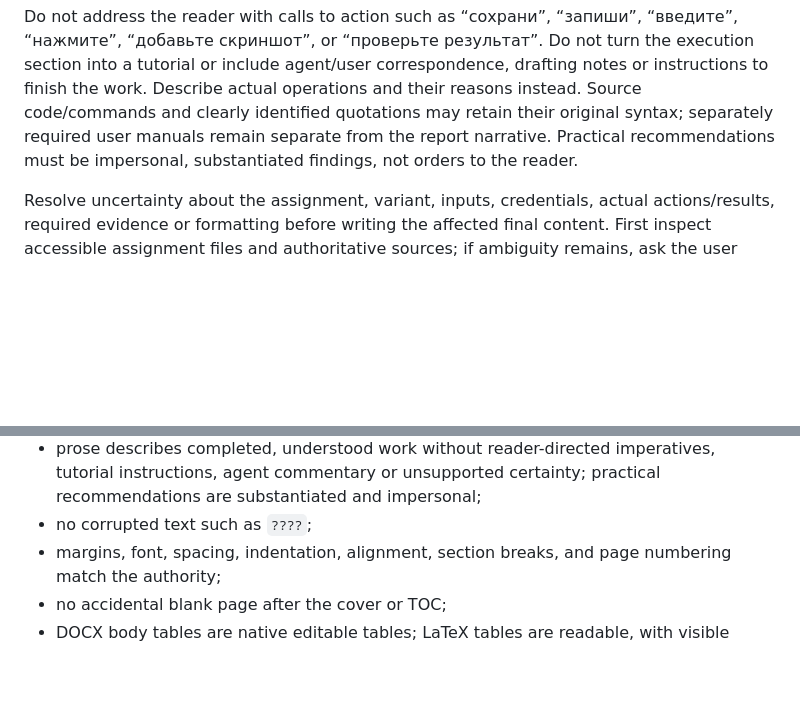
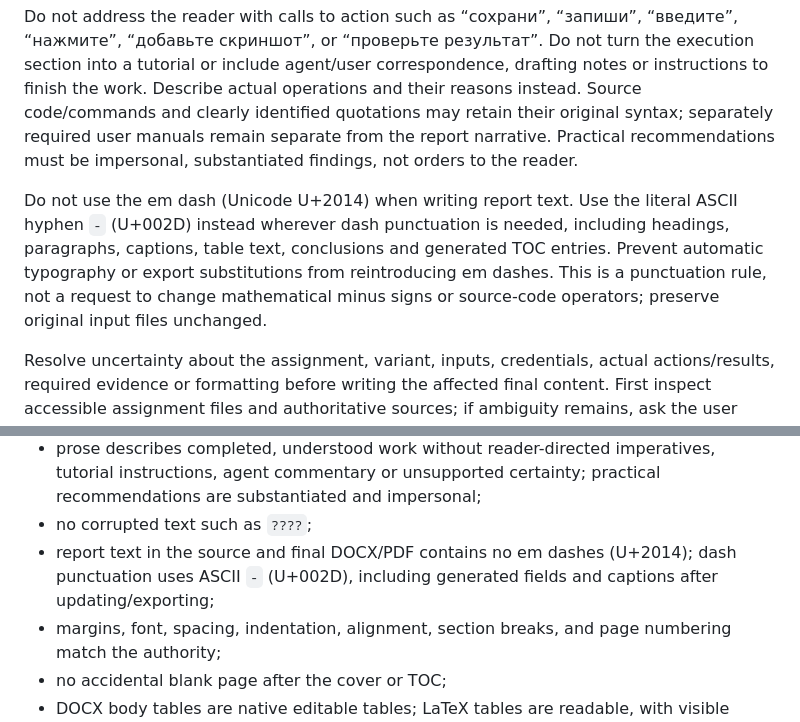
Before and after one commit to R3LCH/writing-reports-skill, a Markdown page: skills/writing-reports-pandoc-gost/SKILL.md, 2 parts joined by grey strips. Rendered like a GitHub page; blank space fills up the shorter version.

Commit message:
Require ASCII hyphens instead of em dashes in reports

```diff
--- a/skills/writing-reports-pandoc-gost/SKILL.md
+++ b/skills/writing-reports-pandoc-gost/SKILL.md
@@ -32,6 +32,8 @@ Read source spreadsheets and documents rather than copying stale values. Disting
 Write the report as an academically appropriate account of completed, understood work: explain what was done, why the method was chosen, what was obtained and how it was checked. Prefer factual past-tense/impersonal phrasing (“были заданы параметры”, “расчёт выполнен”, “полученное значение подтверждено”); use first person only when the assignment allows it. This is a style requirement, not permission to invent the student's participation, actions or understanding.
 
 Do not address the reader with calls to action such as “сохрани”, “запиши”, “введите”, “нажмите”, “добавьте скриншот”, or “проверьте результат”. Do not turn the execution section into a tutorial or include agent/user correspondence, drafting notes or instructions to finish the work. Describe actual operations and their reasons instead. Source code/commands and clearly identified quotations may retain their original syntax; separately required user manuals remain separate from the report narrative. Practical recommendations must be impersonal, substantiated findings, not orders to the reader.
+
+Do not use the em dash (Unicode U+2014) when writing report text. Use the literal ASCII hyphen `-` (U+002D) instead wherever dash punctuation is needed, including headings, paragraphs, captions, table text, conclusions and generated TOC entries. Prevent automatic typography or export substitutions from reintroducing em dashes. This is a punctuation rule, not a request to change mathematical minus signs or source-code operators; preserve original input files unchanged.
 
 Resolve uncertainty about the assignment, variant, inputs, credentials, actual actions/results, required evidence or formatting before writing the affected final content. First inspect accessible assignment files and authoritative sources; if ambiguity remains, ask the user specific, grouped questions in chat and await answers before the dependent step or final delivery. Continue independent known work. Do not put questions, missing-data notices, guessed alternatives, “вероятно/предположительно” fillers or unresolved placeholders into the finished report.
 
@@ -98,6 +100,7 @@ Before delivery, verify the actual output:
 - when Colab is required, the complete notebook is actually executed and saved under the authorized user's account, reopens in Colab with outputs/screenshots/assets and editing access, and its real verified link is present in the report and handoff materials;
 - prose describes completed, understood work without reader-directed imperatives, tutorial instructions, agent commentary or unsupported certainty; practical recommendations are substantiated and impersonal;
 - no corrupted text such as `????`;
+- report text in the source and final DOCX/PDF contains no em dashes (U+2014); dash punctuation uses ASCII `-` (U+002D), including generated fields and captions after updating/exporting;
 - margins, font, spacing, indentation, alignment, section breaks, and page numbering match the authority;
 - no accidental blank page after the cover or TOC;
 - DOCX body tables are native editable tables; LaTeX tables are readable, with visible borders where required, no clipping, and verified continued headers/captions when spanning pages;
```
